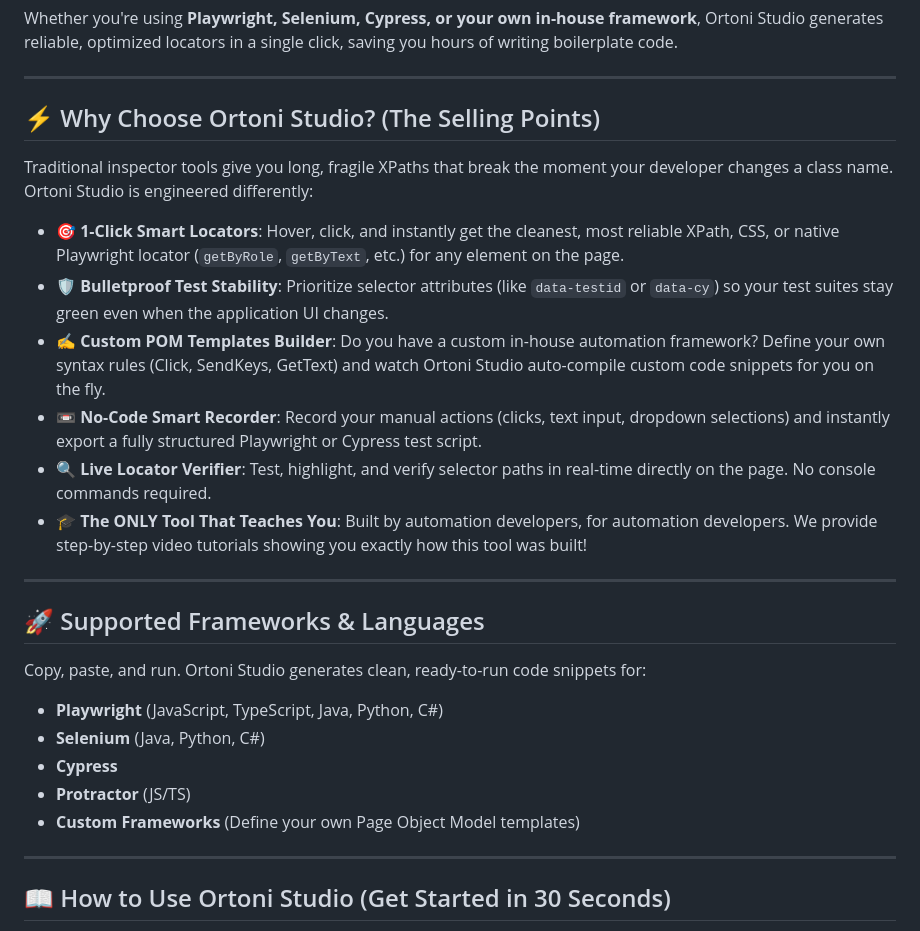
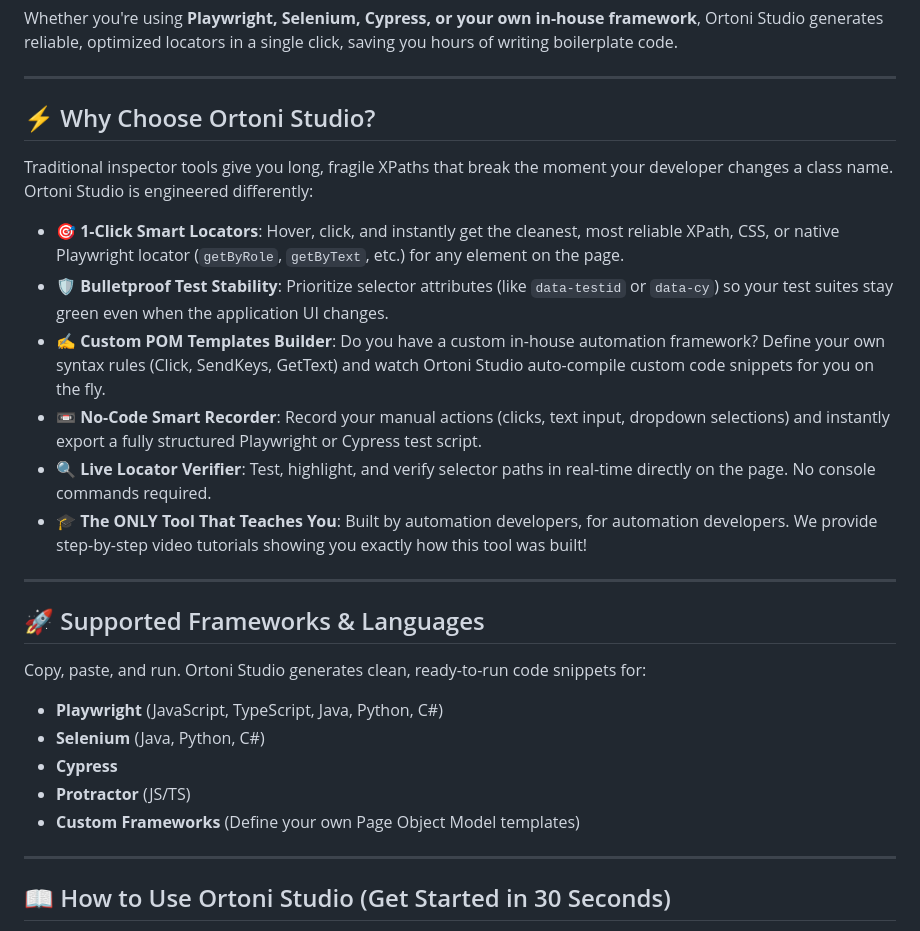
Before and after one commit to ortoniKC/LetXPath, a Markdown page: README.md, the part around one of its changes. Rendered like a GitHub page.

Commit message:
📖 DOC: updated readme

```diff
--- a/README.md
+++ b/README.md
@@ -6,16 +6,16 @@ Whether you're using **Playwright, Selenium, Cypress, or your own in-house frame
 
 ---
 
-## ⚡ Why Choose Ortoni Studio? (The Selling Points)
+## ⚡ Why Choose Ortoni Studio?
 
 Traditional inspector tools give you long, fragile XPaths that break the moment your developer changes a class name. Ortoni Studio is engineered differently:
 
-* **🎯 1-Click Smart Locators**: Hover, click, and instantly get the cleanest, most reliable XPath, CSS, or native Playwright locator (`getByRole`, `getByText`, etc.) for any element on the page.
-* **🛡️ Bulletproof Test Stability**: Prioritize selector attributes (like `data-testid` or `data-cy`) so your test suites stay green even when the application UI changes.
-* **✍️ Custom POM Templates Builder**: Do you have a custom in-house automation framework? Define your own syntax rules (Click, SendKeys, GetText) and watch Ortoni Studio auto-compile custom code snippets for you on the fly.
-* **📼 No-Code Smart Recorder**: Record your manual actions (clicks, text input, dropdown selections) and instantly export a fully structured Playwright or Cypress test script.
-* **🔍 Live Locator Verifier**: Test, highlight, and verify selector paths in real-time directly on the page. No console commands required.
-* **🎓 The ONLY Tool That Teaches You**: Built by automation developers, for automation developers. We provide step-by-step video tutorials showing you exactly how this tool was built!
+- **🎯 1-Click Smart Locators**: Hover, click, and instantly get the cleanest, most reliable XPath, CSS, or native Playwright locator (`getByRole`, `getByText`, etc.) for any element on the page.
+- **🛡️ Bulletproof Test Stability**: Prioritize selector attributes (like `data-testid` or `data-cy`) so your test suites stay green even when the application UI changes.
+- **✍️ Custom POM Templates Builder**: Do you have a custom in-house automation framework? Define your own syntax rules (Click, SendKeys, GetText) and watch Ortoni Studio auto-compile custom code snippets for you on the fly.
+- **📼 No-Code Smart Recorder**: Record your manual actions (clicks, text input, dropdown selections) and instantly export a fully structured Playwright or Cypress test script.
+- **🔍 Live Locator Verifier**: Test, highlight, and verify selector paths in real-time directly on the page. No console commands required.
+- **🎓 The ONLY Tool That Teaches You**: Built by automation developers, for automation developers. We provide step-by-step video tutorials showing you exactly how this tool was built!
 
 ---
 
@@ -23,11 +23,11 @@ Traditional inspector tools give you long, fragile XPaths that break the moment
 
 Copy, paste, and run. Ortoni Studio generates clean, ready-to-run code snippets for:
 
-* **Playwright** (JavaScript, TypeScript, Java, Python, C#)
-* **Selenium** (Java, Python, C#)
-* **Cypress**
-* **Protractor** (JS/TS)
-* **Custom Frameworks** (Define your own Page Object Model templates)
+- **Playwright** (JavaScript, TypeScript, Java, Python, C#)
+- **Selenium** (Java, Python, C#)
+- **Cypress**
+- **Protractor** (JS/TS)
+- **Custom Frameworks** (Define your own Page Object Model templates)
 
 ---
 
```
Also changed, not shown: other parts of README.md (+6 -6 lines).
